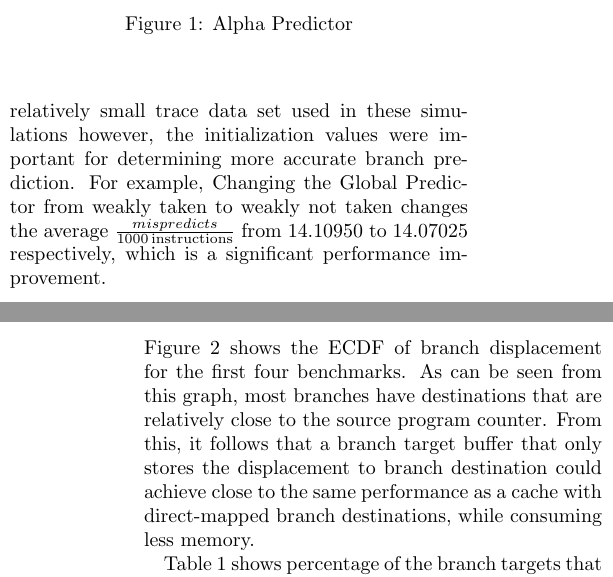
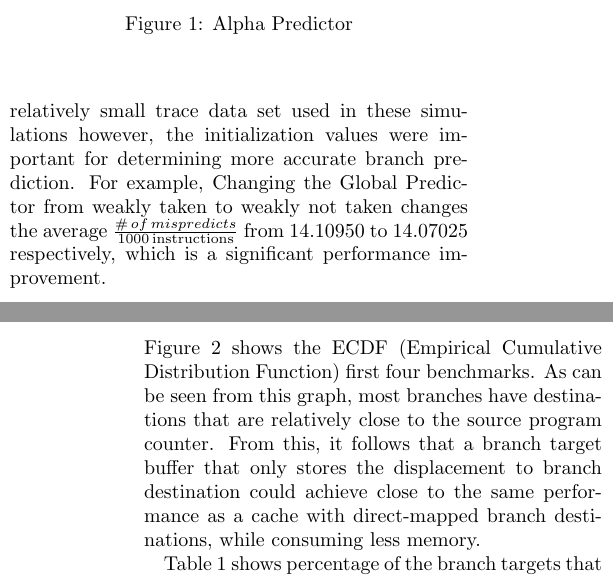
Before and after one commit to apgoetz/CBTB, a LaTeX document (writeup/writeup.tex): two parts of the columns of pages 1 and 2 of 5, joined at a grey line, cut so that both start at the same text. Compiled offline with pdfLaTeX.

Commit message:
Fixed a few formatting issues

```diff
--- a/writeup/writeup.tex
+++ b/writeup/writeup.tex
@@ -74,7 +73,7 @@ when looking at a system which processes billions of branches between power down
 For the relatively small trace data set used in these simulations however,
 the initialization values were important for determining more accurate branch prediction.
 For example, Changing the Global Predictor from weakly taken to weakly not taken changes
-the average $\frac{mispredicts}{1000\,\text{instructions}}$ from $14.10950$ to $14.07025$
+the average $\frac{\#\,of\,mispredicts}{1000\,\text{instructions}}$ from $14.10950$ to $14.07025$
 respectively, which is a significant performance improvement.
 
 \subsection{Unconditional Branch Inclusion in the Path History}
@@ -99,13 +98,14 @@ however, we still needed to gather information about the traces, in
 order to design an effective branch target predictor.
 
 \subsection{Displacement Cache}
-Figure \ref{ddelta} shows the ECDF of branch displacement for the
-first four benchmarks. As can be seen from this graph, most branches
-have destinations that are relatively close to the source program
-counter. From this, it follows that a branch target buffer that only
-stores the displacement to branch destination could achieve close to
-the same performance as a cache with direct-mapped branch
-destinations, while consuming less memory.
+Figure \ref{ddelta} shows the ECDF (Empirical Cumulative
+Distribution Function) first four benchmarks. As can be
+seen from this graph, most branches have destinations that
+are relatively close to the source program counter. From
+this, it follows that a branch target buffer that only
+stores the displacement to branch destination could achieve
+close to the same performance as a cache with direct-mapped
+branch destinations, while consuming less memory.
 
 \centerimage{\includegraphics[width=\columnwidth]{ecdf-serv-delta.pdf}}{CDF
   of Branch Displacement Size}{ddelta}
```
Also changed, not shown: writeup/writeup.tex (5 more changed lines).
